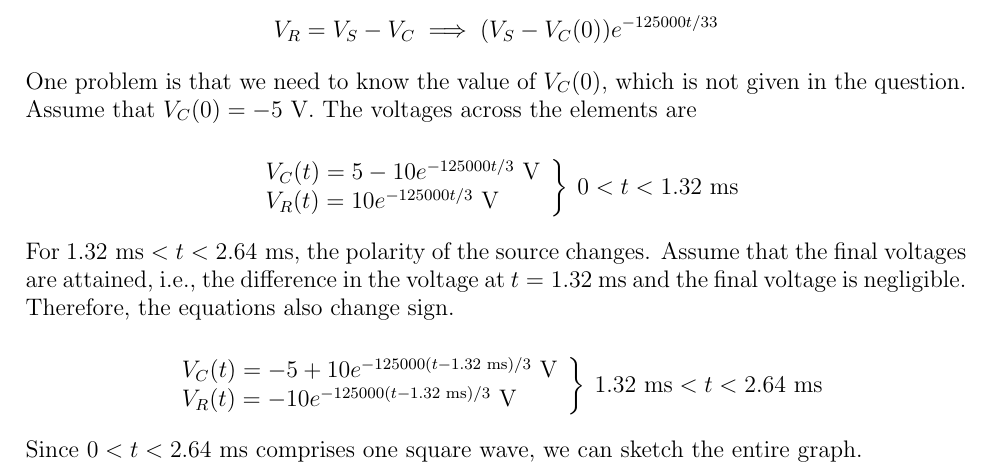
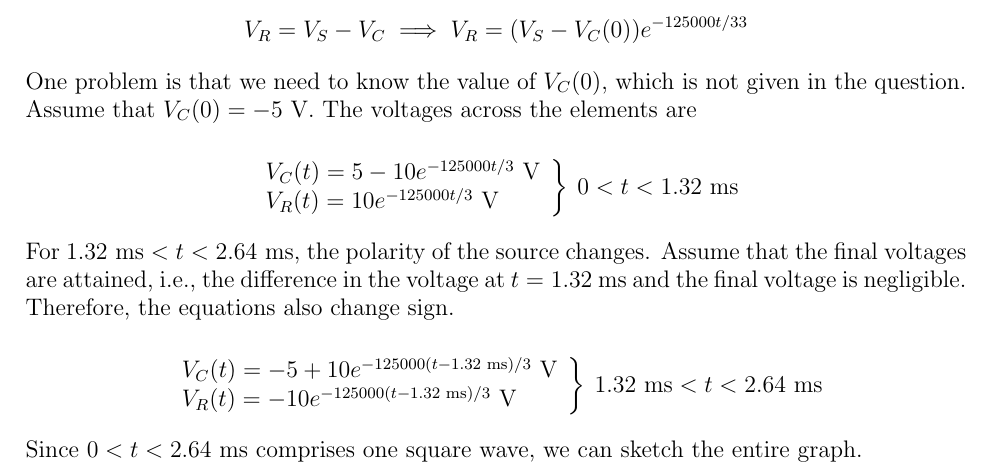
Before and after one commit to kfksbtry/uni, a LaTeX document (2/ELE205/EXP5/PRE/exp5.tex): part of page 2 of 2, cut so that both start at the same text. Compiled offline with pdfLaTeX.

Commit message:
small change

```diff
--- a/2/ELE205/EXP5/PRE/exp5.tex
+++ b/2/ELE205/EXP5/PRE/exp5.tex
@@ -57,7 +57,7 @@
 
 The voltage across the resistor is then
 
-\[V_R=V_S-V_C\implies(V_S-V_C(0))e^{-125000t/33}\]
+\[V_R=V_S-V_C\implies V_R=(V_S-V_C(0))e^{-125000t/33}\]
 
 One problem is that we need to know the value of $V_C(0)$, which is not given in the question. Assume that $V_C(0)=-5$ V. The voltages across the elements are
 
```
Also changed, not shown: 2/ELE205/EXP5/PRE/exp5.pdf.
